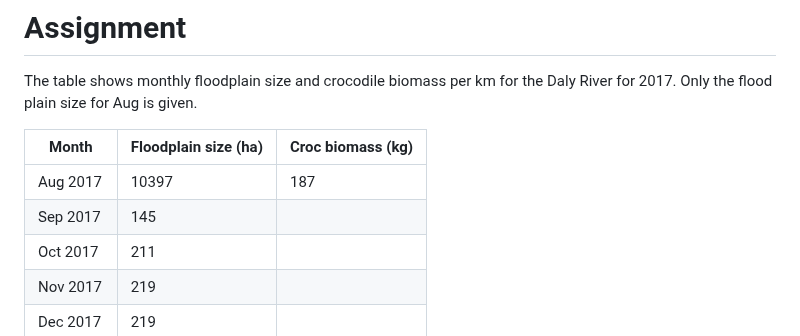
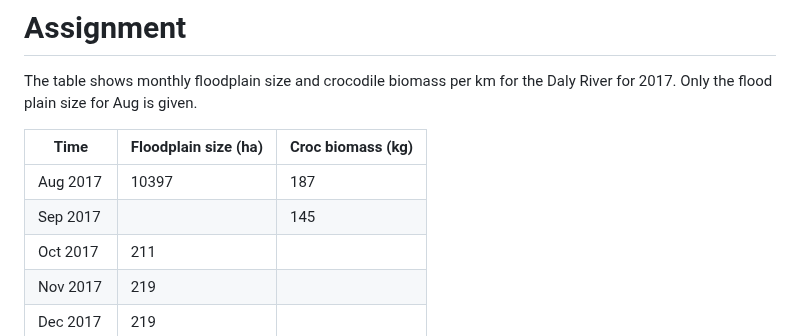
Before and after one commit to padiketeku/EnvMonMod, a Markdown page: EMM-Prac-6-Croc-Biomass-Modelling.md, the part around the change. Drawn GitHub-style.

```diff
--- a/EMM-Prac-6-Croc-Biomass-Modelling.md
+++ b/EMM-Prac-6-Croc-Biomass-Modelling.md
@@ -402,10 +402,10 @@ The size of floodplain in August 2017 is printed to the Console. What is the siz
 The table shows monthly floodplain size and crocodile biomass per km for the Daly River for 2017.
 Only the flood plain size for Aug is given.
 
-|Month| Floodplain size (ha) | Croc biomass (kg)
+|Time| Floodplain size (ha) | Croc biomass (kg)
 |----|---------------|-------------|
 |Aug 2017|10397|187|
-|Sep 2017|       145    |          |
+|Sep 2017|          |     145      |
 |Oct 2017|      211      |             |
 |Nov 2017|      219         |            |
 |Dec 2017|       219        |             |
```
